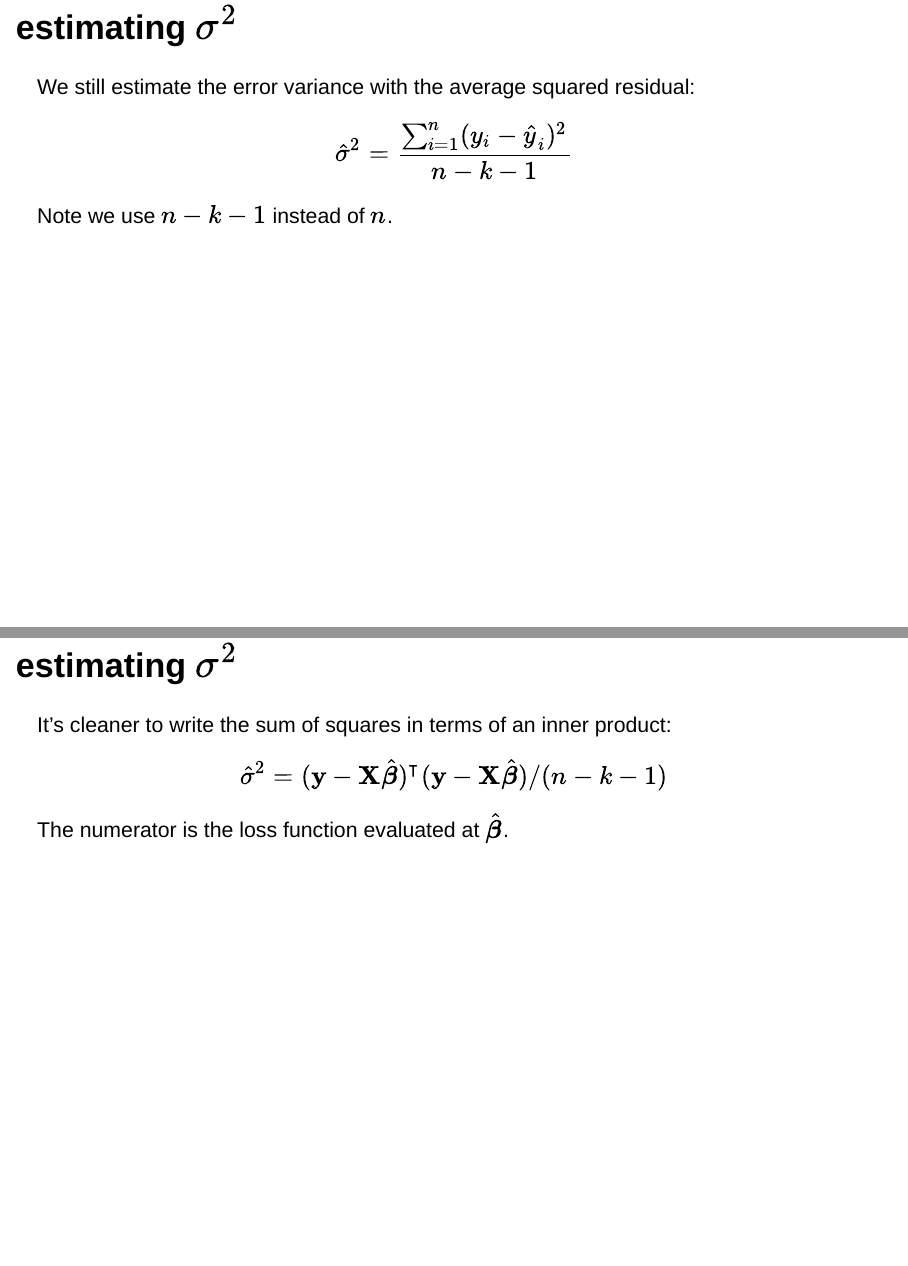
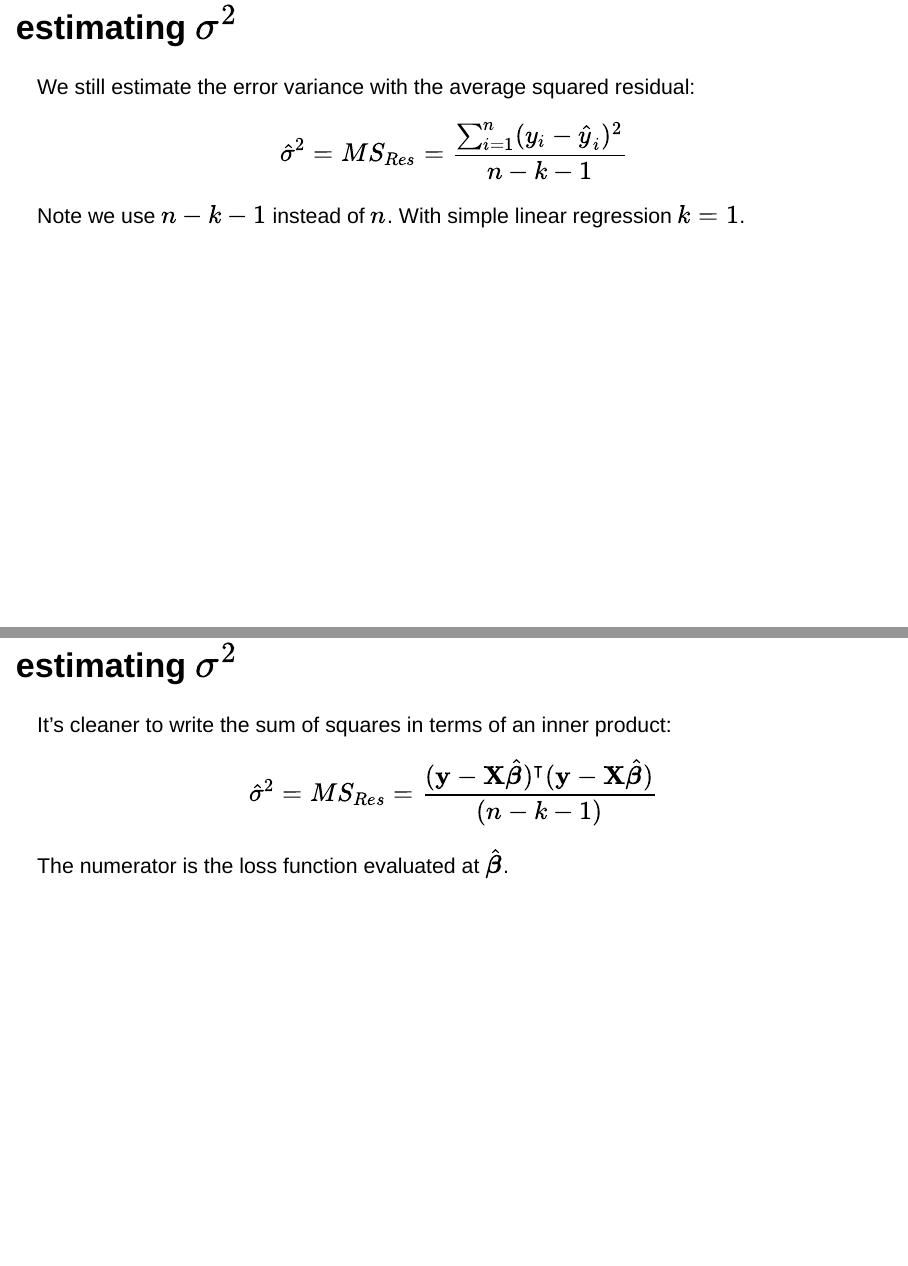
Before and after one commit to tbrown122387/stat_6021_slides, an R Markdown document (module3/mod3.Rmd): pages 30 and 31 of 55, joined at a grey line. Rendered offline with R 4.5, knitr and Pandoc, with nearby package versions; code that draws random numbers runs with fixed seeds of ours.

Commit message:
added some clarifications

```diff
--- a/module3/mod3.Rmd
+++ b/module3/mod3.Rmd
@@ -404,17 +404,17 @@ $$
 We still estimate the error variance with the average squared residual:
 
 $$
-\hat{\sigma}^2 = \frac{\sum_{i=1}^n (y_i- \hat{y}_i)^2 }{n-k-1}
+\hat{\sigma}^2 = MS_{Res} = \frac{\sum_{i=1}^n (y_i- \hat{y}_i)^2 }{n-k-1}
 $$
 
-Note we use $n-k -1$ instead of $n$.
+Note we use $n-k -1$ instead of $n$. With simple linear regression $k=1$.
 
 ## estimating $\sigma^2$
 
 It's cleaner to write the sum of squares in terms of an inner product:
 
 $$
-\hat{\sigma}^2 = (\mathbf{y} - \mathbf{X} \hat{\boldsymbol{\beta}})^{\intercal}(\mathbf{y} - \mathbf{X} \hat{\boldsymbol{\beta}})/(n-k-1)
+\hat{\sigma}^2 = MS_{Res} = \frac{(\mathbf{y} - \mathbf{X} \hat{\boldsymbol{\beta}})^{\intercal}(\mathbf{y} - \mathbf{X} \hat{\boldsymbol{\beta}})}{(n-k-1)}
 $$
 
 The numerator is the loss function evaluated at $\hat{\boldsymbol{\beta}}$.
```
Also changed, not shown: module3/mod3.html.
